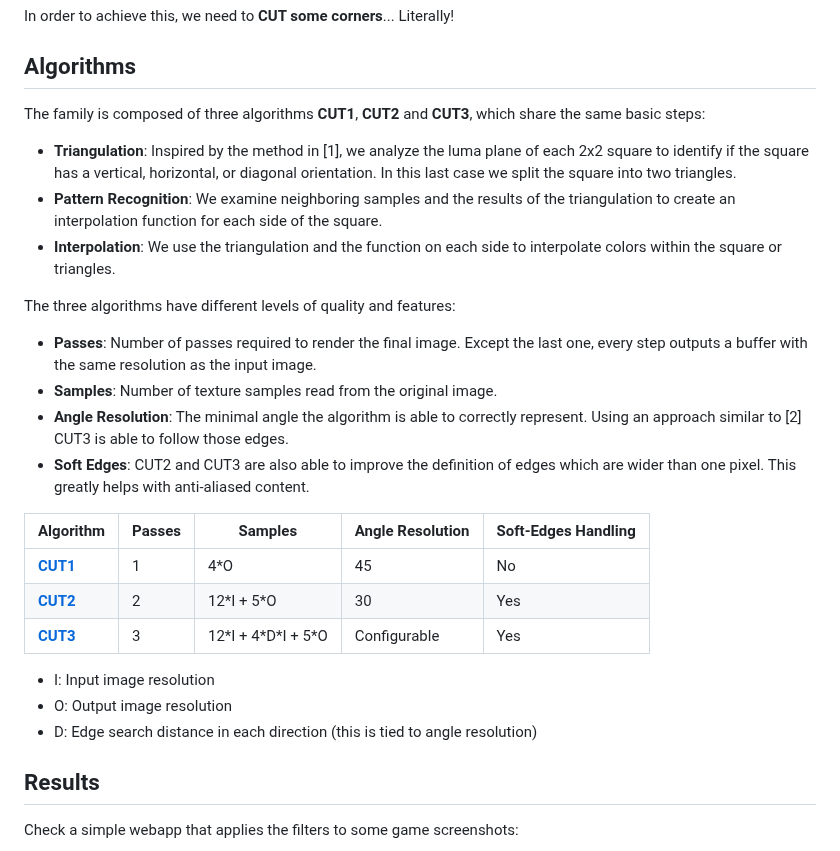
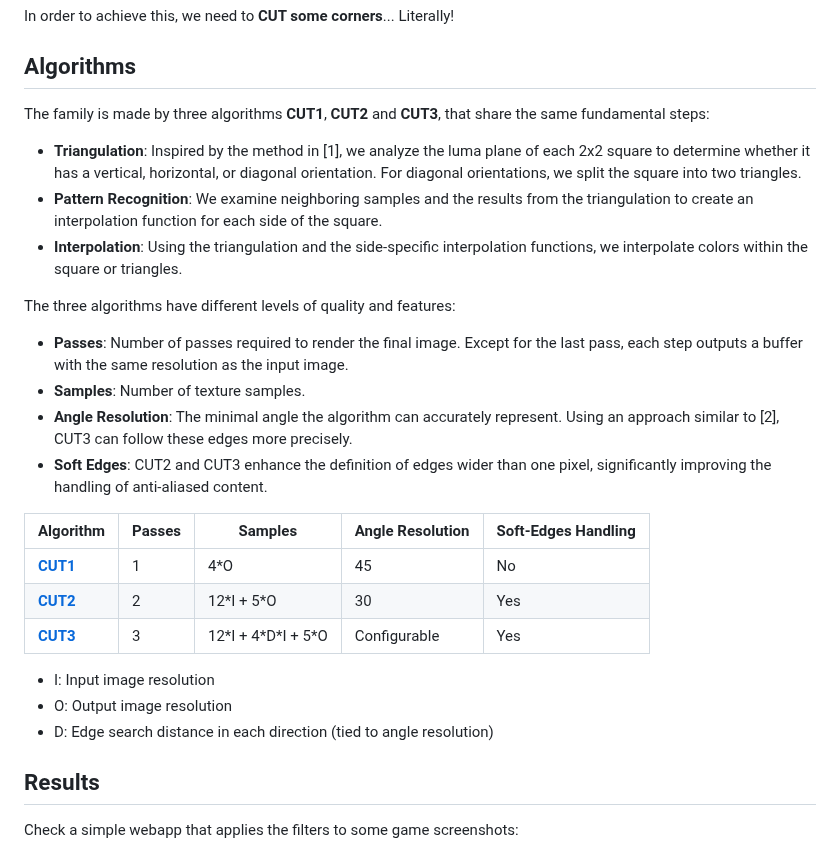
Before and after one commit to Swordfish90/cheap-upscaling-triangulation, a Markdown page: README.md, the part around the change. GitHub-like rendering.

Commit message:
Improve some wordings in README.md.

```diff
--- a/README.md
+++ b/README.md
@@ -9,16 +9,16 @@ In order to achieve this, we need to **CUT some corners**... Literally!
 
 ## Algorithms
 
-The family is composed of three algorithms **CUT1**, **CUT2** and **CUT3**, which share the same basic steps:
-* **Triangulation**: Inspired by the method in [1], we analyze the luma plane of each 2x2 square to identify if the square has a vertical, horizontal, or diagonal orientation. In this last case we split the square into two triangles.
-* **Pattern Recognition**: We examine neighboring samples and the results of the triangulation to create an interpolation function for each side of the square.
-* **Interpolation**: We use the triangulation and the function on each side to interpolate colors within the square or triangles.
+The family is made by three algorithms **CUT1**, **CUT2** and **CUT3**, that share the same fundamental steps:
+* **Triangulation**: Inspired by the method in [1], we analyze the luma plane of each 2x2 square to determine whether it has a vertical, horizontal, or diagonal orientation.  For diagonal orientations, we split the square into two triangles.
+* **Pattern Recognition**: We examine neighboring samples and the results from the triangulation to create an interpolation function for each side of the square.
+* **Interpolation**: Using the triangulation and the side-specific interpolation functions, we interpolate colors within the square or triangles.
 
 The three algorithms have different levels of quality and features:
-* **Passes**: Number of passes required to render the final image. Except the last one, every step outputs a buffer with the same resolution as the input image.
-* **Samples**: Number of texture samples read from the original image.
-* **Angle Resolution**: The minimal angle the algorithm is able to correctly represent. Using an approach similar to [2] CUT3 is able to follow those edges.
-* **Soft Edges**: CUT2 and CUT3 are also able to improve the definition of edges which are wider than one pixel. This greatly helps with anti-aliased content.
+* **Passes**: Number of passes required to render the final image. Except for the last pass, each step outputs a buffer with the same resolution as the input image.
+* **Samples**: Number of texture samples.
+* **Angle Resolution**: The minimal angle the algorithm can accurately represent. Using an approach similar to [2], CUT3 can follow these edges more precisely.
+* **Soft Edges**: CUT2 and CUT3 enhance the definition of edges wider than one pixel, significantly improving the handling of anti-aliased content.
 
 | Algorithm                    | Passes | Samples                | Angle Resolution | Soft-Edges Handling |
 |------------------------------|--------|------------------------|------------------|---------------------|
@@ -28,7 +28,7 @@ The three algorithms have different levels of quality and features:
 
 * I: Input image resolution
 * O: Output image resolution
-* D: Edge search distance in each direction (this is tied to angle resolution)
+* D: Edge search distance in each direction (tied to angle resolution)
 
 ## Results
 
```
